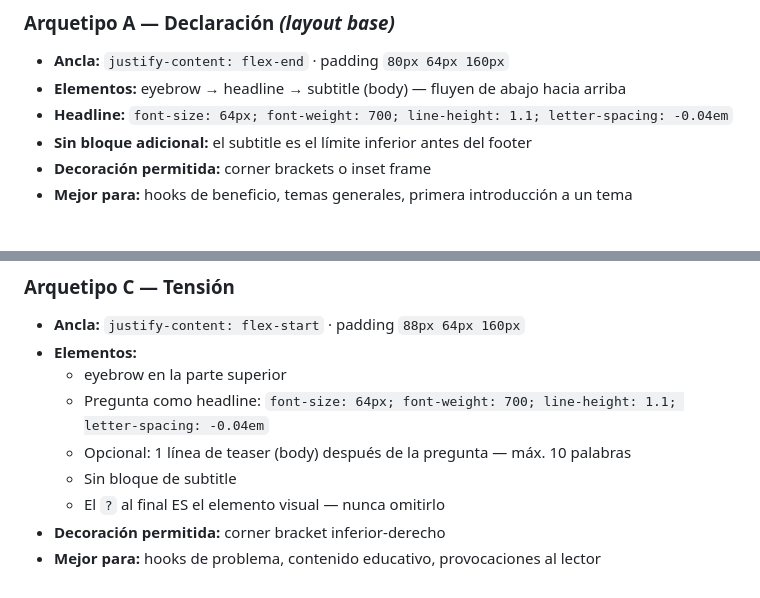
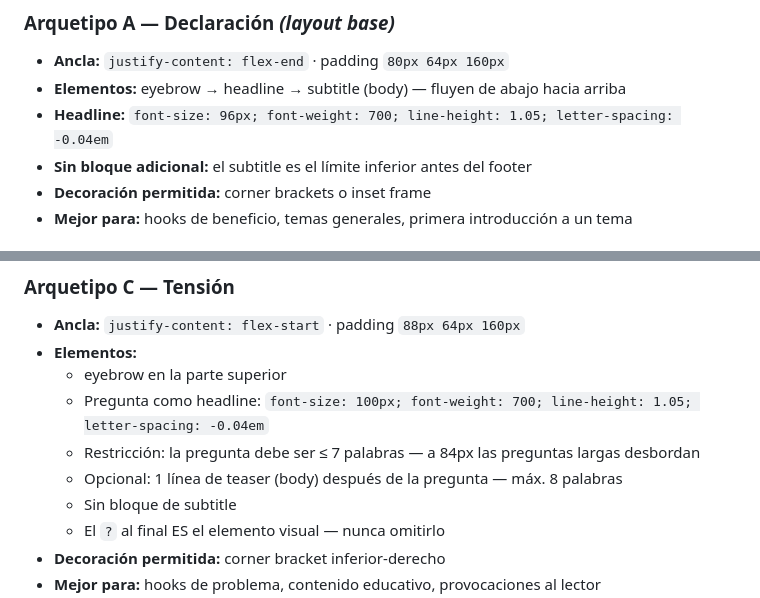
Before and after one commit to eugeniocez/agendallena-mx, a Markdown page: docs/marketing/instagram-carousel-system-prompt.md, 2 parts joined by grey strips. GitHub-like rendering.

Commit message:
chore(docs): actualizar system prompt de carruseles Instagram
Co-Authored-By: Claude Sonnet 4.6 <noreply@anthropic.com>

```diff
--- a/docs/marketing/instagram-carousel-system-prompt.md
+++ b/docs/marketing/instagram-carousel-system-prompt.md
@@ -551,7 +551,7 @@ Cada carrusel debe usar un arquetipo diferente al anterior. Los 4 arquetipos com
 
 - **Ancla:** `justify-content: flex-end` · padding `80px 64px 160px`
 - **Elementos:** eyebrow → headline → subtitle (body) — fluyen de abajo hacia arriba
-- **Headline:** `font-size: 64px; font-weight: 700; line-height: 1.1; letter-spacing: -0.04em`
+- **Headline:** `font-size: 96px; font-weight: 700; line-height: 1.05; letter-spacing: -0.04em`
 - **Sin bloque adicional:** el subtitle es el límite inferior antes del footer
 - **Decoración permitida:** corner brackets o inset frame
 - **Mejor para:** hooks de beneficio, temas generales, primera introducción a un tema
@@ -572,8 +572,9 @@ Cada carrusel debe usar un arquetipo diferente al anterior. Los 4 arquetipos com
 - **Ancla:** `justify-content: flex-start` · padding `88px 64px 160px`
 - **Elementos:**
   - eyebrow en la parte superior
-  - Pregunta como headline: `font-size: 64px; font-weight: 700; line-height: 1.1; letter-spacing: -0.04em`
-  - Opcional: 1 línea de teaser (body) después de la pregunta — máx. 10 palabras
+  - Pregunta como headline: `font-size: 100px; font-weight: 700; line-height: 1.05; letter-spacing: -0.04em`
+  - Restricción: la pregunta debe ser ≤ 7 palabras — a 84px las preguntas largas desbordan
+  - Opcional: 1 línea de teaser (body) después de la pregunta — máx. 8 palabras
   - Sin bloque de subtitle
   - El `?` al final ES el elemento visual — nunca omitirlo
 - **Decoración permitida:** corner bracket inferior-derecho
```
